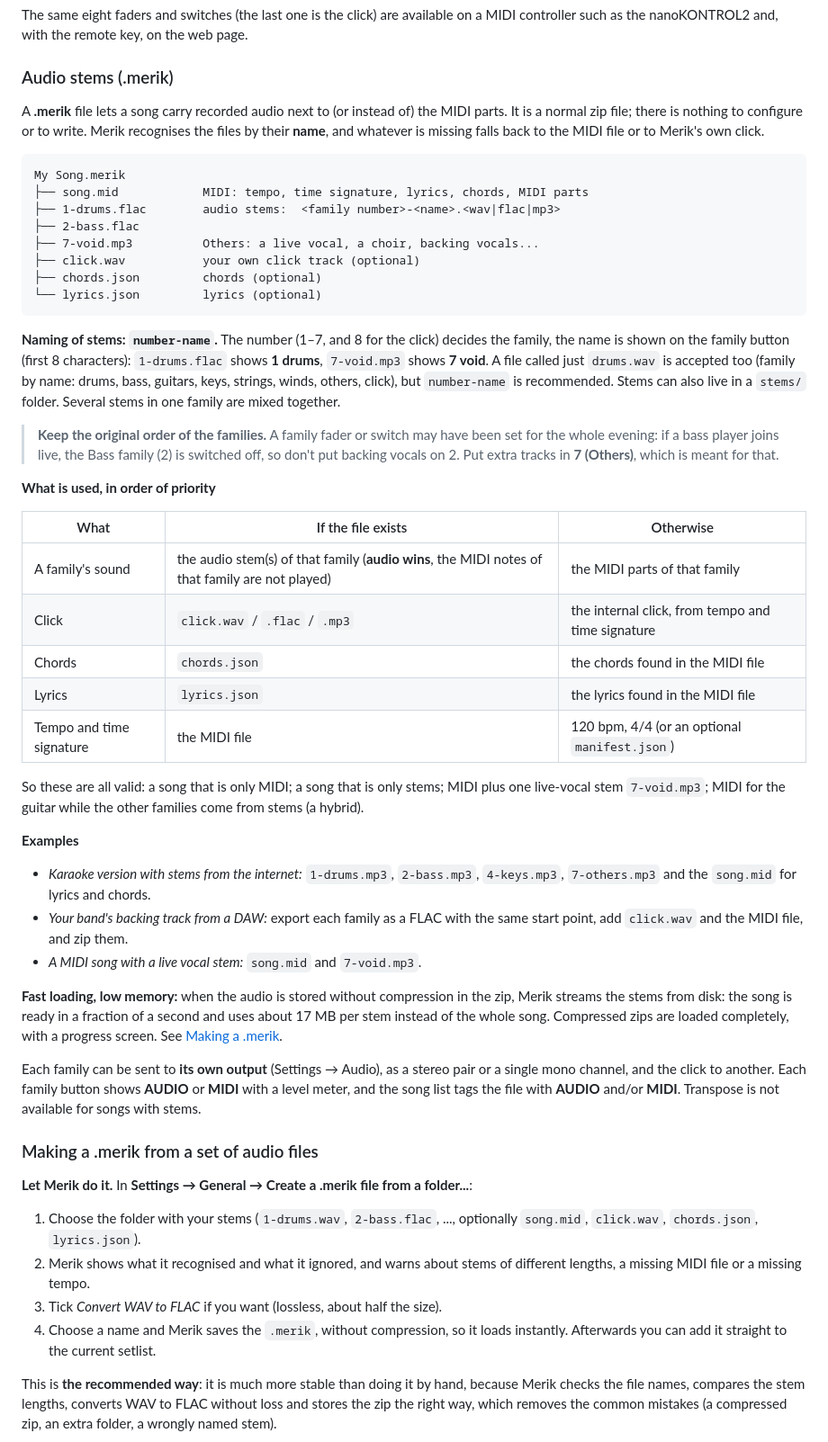
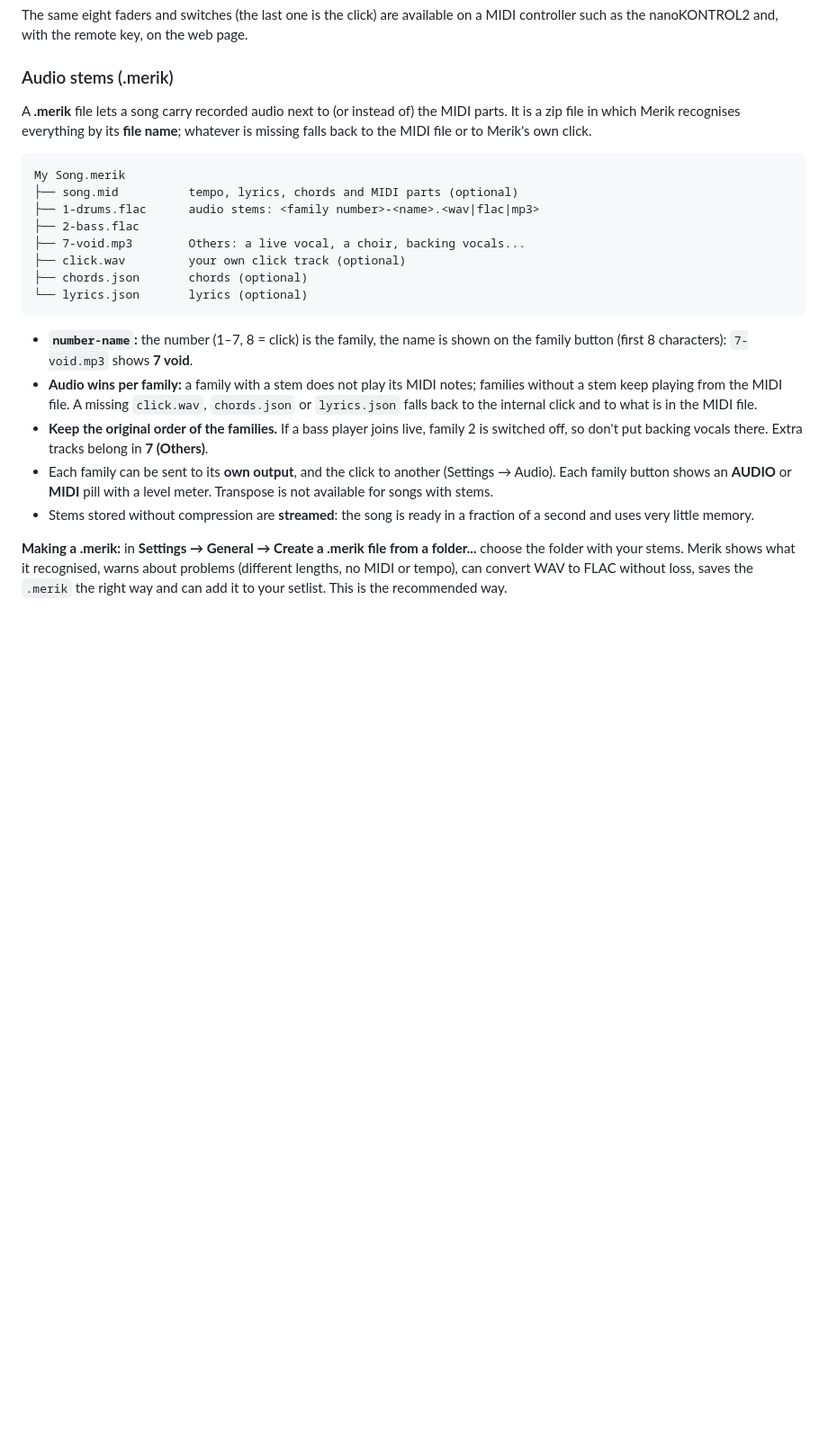
Before and after one commit to erik-nie/Merik2, a Markdown page: README.md, the part around one of its changes. Shown at 90% size. GitHub-like rendering; blank space fills up the shorter version.

````diff
--- a/README.md
+++ b/README.md
@@ -110,52 +110,24 @@ The same eight faders and switches (the last one is the click) are available on
 
 ### Audio stems (.merik)
 
-A **.merik** file lets a song carry recorded audio next to (or instead of) the MIDI parts. It is a normal zip file; there is nothing to configure or to write. Merik recognises the files by their **name**, and whatever is missing falls back to the MIDI file or to Merik's own click.
+A **.merik** file lets a song carry recorded audio next to (or instead of) the MIDI parts. It is a zip file in which Merik recognises everything by its **file name**; whatever is missing falls back to the MIDI file or to Merik's own click.
 
 ```
 My Song.merik
-├── song.mid            MIDI: tempo, time signature, lyrics, chords, MIDI parts
-├── 1-drums.flac        audio stems:  <family number>-<name>.<wav|flac|mp3>
+├── song.mid          tempo, lyrics, chords and MIDI parts (optional)
+├── 1-drums.flac      audio stems: <family number>-<name>.<wav|flac|mp3>
 ├── 2-bass.flac
-├── 7-void.mp3          Others: a live vocal, a choir, backing vocals...
-├── click.wav           your own click track (optional)
-├── chords.json         chords (optional)
-└── lyrics.json         lyrics (optional)
+├── 7-void.mp3        Others: a live vocal, a choir, backing vocals...
+├── click.wav         your own click track (optional)
+├── chords.json       chords (optional)
+└── lyrics.json       lyrics (optional)
 ```
 
-**Naming of stems: `number-name`.** The number (1–7, and 8 for the click) decides the family, the name is shown on the family button (first 8 characters): `1-drums.flac` shows **1 drums**, `7-void.mp3` shows **7 void**. A file called just `drums.wav` is accepted too (family by name: drums, bass, guitars, keys, strings, winds, others, click), but `number-name` is recommended. Stems can also live in a `stems/` folder. Several stems in one family are mixed together.
+- **`number-name`:** the number (1–7, 8 = click) is the family, the name is shown on the family button (first 8 characters): `7-void.mp3` shows **7 void**.
+- **Audio wins per family:** a family with a stem does not play its MIDI notes; families without a stem keep playing from the MIDI file. A missing `click.wav`, `chords.json` or `lyrics.json` falls back to the internal click and to what is in the MIDI file.
+- **Keep the original order of the families.** If a bass player joins live, family 2 is switched off, so don't put backing vocals there. Extra tracks belong in **7 (Others)**.
+- Each family can be sent to its **own output**, and the click to another (Settings → Audio). Each family button shows an **AUDIO** or **MIDI** pill with a level meter. Transpose is not available for songs with stems.
+- Stems stored without compression are **streamed**: the song is ready in a fraction of a second and uses very little memory.
 
-> **Keep the original order of the families.** A family fader or switch may have been set for the whole evening: if a bass player joins live, the Bass family (2) is switched off, so don't put backing vocals on 2. Put extra tracks in **7 (Others)**, which is meant for that.
+**Making a .merik:** in **Settings → General → Create a .merik file from a folder...** choose the folder with your stems. Merik shows what it recognised, warns about problems (different lengths, no MIDI or tempo), can convert WAV to FLAC without loss, saves the `.merik` the right way and can add it to your setlist. This is the recommended way.
 
-**What is used, in order of priority**
-
-| What | If the file exists | Otherwise |
-|---|---|---|
-| A family's sound | the audio stem(s) of that family (**audio wins**, the MIDI notes of that family are not played) | the MIDI parts of that family |
-| Click | `click.wav` / `.flac` / `.mp3` | the internal click, from tempo and time signature |
-| Chords | `chords.json` | the chords found in the MIDI file |
-| Lyrics | `lyrics.json` | the lyrics found in the MIDI file |
-| Tempo and time signature | the MIDI file | 120 bpm, 4/4 (or an optional `manifest.json`) |
-
-So these are all valid: a song that is only MIDI; a song that is only stems; MIDI plus one live-vocal stem `7-void.mp3`; MIDI for the guitar while the other families come from stems (a hybrid).
-
-**Examples**
-- *Karaoke version with stems from the internet:* `1-drums.mp3`, `2-bass.mp3`, `4-keys.mp3`, `7-others.mp3` and the `song.mid` for lyrics and chords.
-- *Your band's backing track from a DAW:* export each family as a FLAC with the same start point, add `click.wav` and the MIDI file, and zip them.
-- *A MIDI song with a live vocal stem:* `song.mid` and `7-void.mp3`.
-
-**Fast loading, low memory:** when the audio is stored without compression in the zip, Merik streams the stems from disk: the song is ready in a fraction of a second and uses about 17 MB per stem instead of the whole song. Compressed zips are loaded completely, with a progress screen. See [Making a .merik](#making-a-merik-from-a-set-of-audio-files).
-
-Each family can be sent to **its own output** (Settings → Audio), as a stereo pair or a single mono channel, and the click to another. Each family button shows **AUDIO** or **MIDI** with a level meter, and the song list tags the file with **AUDIO** and/or **MIDI**. Transpose is not available for songs with stems.
-
-### Making a .merik from a set of audio files
-
-**Let Merik do it.** In **Settings → General → Create a .merik file from a folder...**:
-
-1. Choose the folder with your stems (`1-drums.wav`, `2-bass.flac`, ..., optionally `song.mid`, `click.wav`, `chords.json`, `lyrics.json`).
-2. Merik shows what it recognised and what it ignored, and warns about stems of different lengths, a missing MIDI file or a missing tempo.
-3. Tick *Convert WAV to FLAC* if you want (lossless, about half the size).
-4. Choose a name and Merik saves the `.merik`, without compression, so it loads instantly. Afterwards you can add it straight to the current setlist.
-
-This is **the recommended way**: it is much more stable than doing it by hand, because Merik checks the file names, compares the stem lengths, converts WAV to FLAC without loss and stores the zip the right way, which removes the common mistakes (a compressed zip, an extra folder, a wrongly named stem).
-
````
Also changed, not shown: other parts of README.md (+1 -56 lines), docs/merik-format.md (+11 -1 lines).
